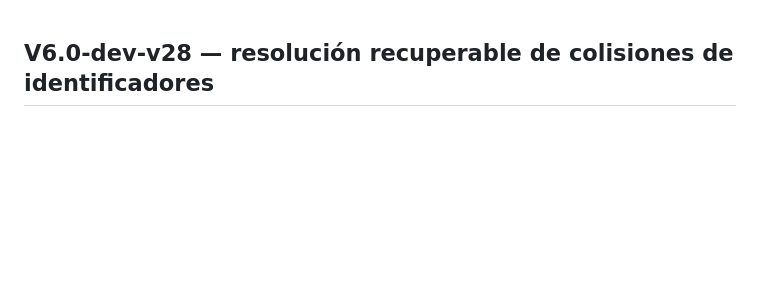
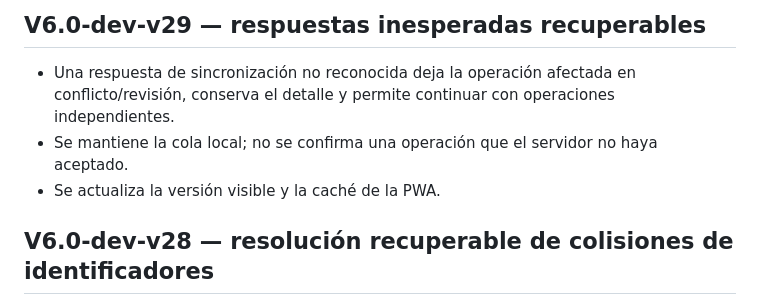
Before and after one commit to nexumapps/nexumapps.github.io, a Markdown page: CHANGELOG.md, the part around the change. GitHub-like rendering; blank space fills up the shorter version.

Commit message:
Document recoverable unexpected sync responses

```diff
--- a/CHANGELOG.md
+++ b/CHANGELOG.md
@@ -1,3 +1,8 @@
+## V6.0-dev-v29 — respuestas inesperadas recuperables
+- Una respuesta de sincronización no reconocida deja la operación afectada en conflicto/revisión, conserva el detalle y permite continuar con operaciones independientes.
+- Se mantiene la cola local; no se confirma una operación que el servidor no haya aceptado.
+- Se actualiza la versión visible y la caché de la PWA.
+
 ## V6.0-dev-v28 — resolución recuperable de colisiones de identificadores
 - Supabase detecta `legacy_id` duplicados antes de escribir y devuelve un conflicto estructurado en lugar de abortar la sincronización.
 - Los tickets y movimientos ECN distintos con el mismo ID visible conservan ambos registros; el entrante recibe un ID alternativo y sus operaciones pendientes se actualizan para reintento.
```
